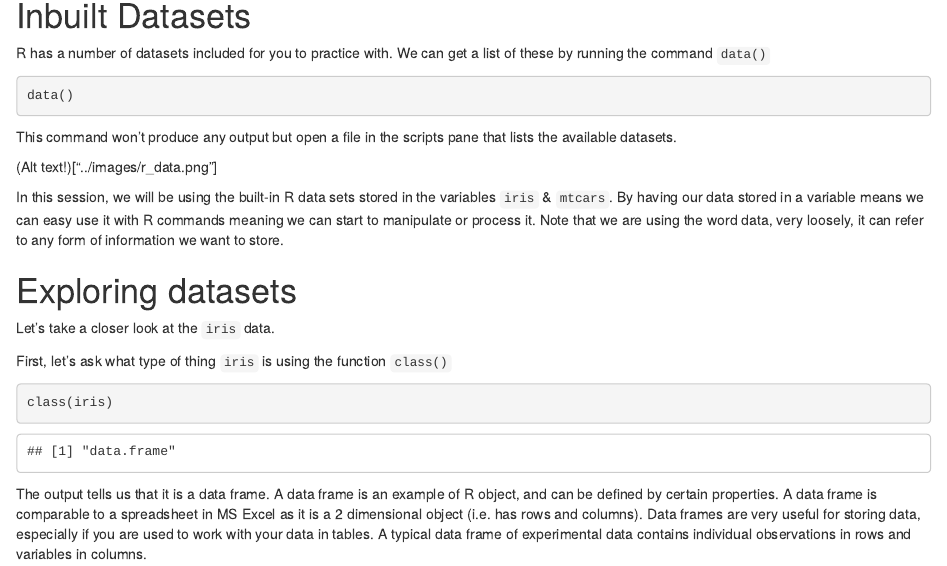
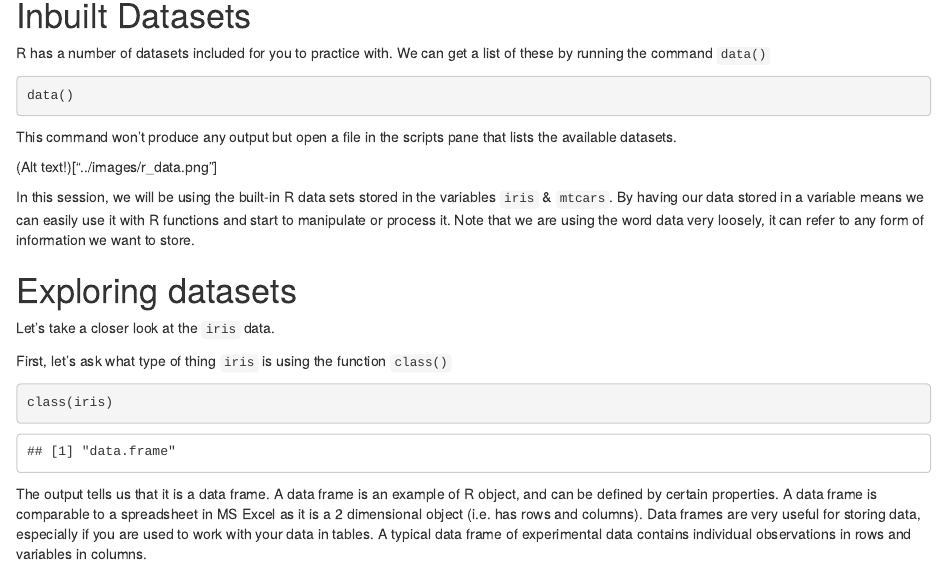
Before and after one commit to UniExeterRSE/intro-to-r, an R Markdown document (_rmarkdown/04_data_types.Rmd): the page in a window 1100 px wide, from 120 px down. Rendered offline with R 4.5, knitr and Pandoc, with nearby package versions.

Commit message:
proof read

````diff
--- a/_rmarkdown/04_data_types.Rmd
+++ b/_rmarkdown/04_data_types.Rmd
@@ -32,8 +32,8 @@ This command won't produce any output but open a file in the scripts pane that l
 (Alt text!)["../images/r_data.png"]
 
 In this session, we will be using the built-in R data sets stored in the variables ```iris``` & ```mtcars```.
-By having our data stored in a variable means we can easy use it with R commands meaning we can start to
-manipulate or process it. Note that we are using the word data, very loosely, it can refer to any form of
+By having our data stored in a variable means we can easily use it with R functions and start to
+manipulate or process it. Note that we are using the word data very loosely, it can refer to any form of
 information we want to store.
 
 # Exploring datasets
````
